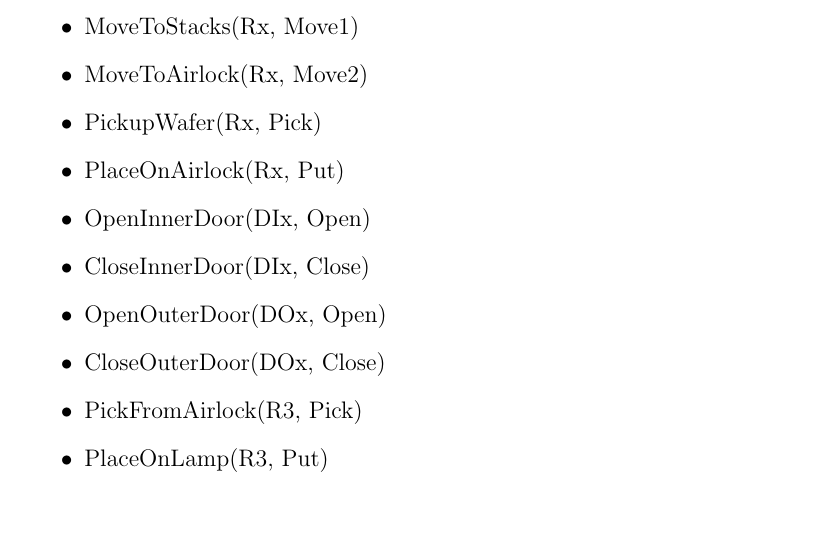
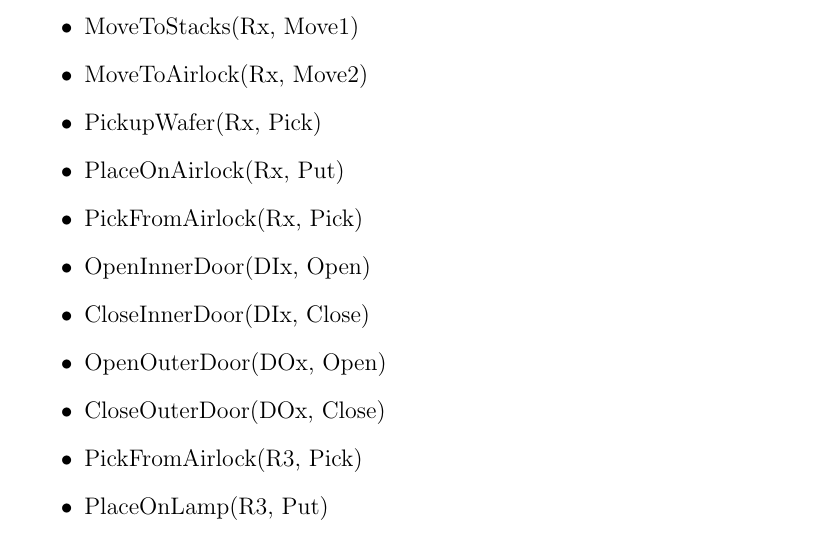
Before and after one commit to evil-scientist/system-validation-project, a LaTeX document (report.tex): part of page 5 of 6, cut so that both start at the same text. Compiled offline with pdfLaTeX.

Commit message:
Added missing Rx Interaction

```diff
--- a/report.tex
+++ b/report.tex
@@ -140,6 +140,7 @@ Function( Target actuator, Command/Action)
 \item MoveToAirlock(Rx, Move2)
 \item PickupWafer(Rx, Pick)
 \item PlaceOnAirlock(Rx, Put)
+\item PickFromAirlock(Rx, Pick)
 \item OpenInnerDoor(DIx, Open)
 \item CloseInnerDoor(DIx, Close)
 \item OpenOuterDoor(DOx, Open)
```
